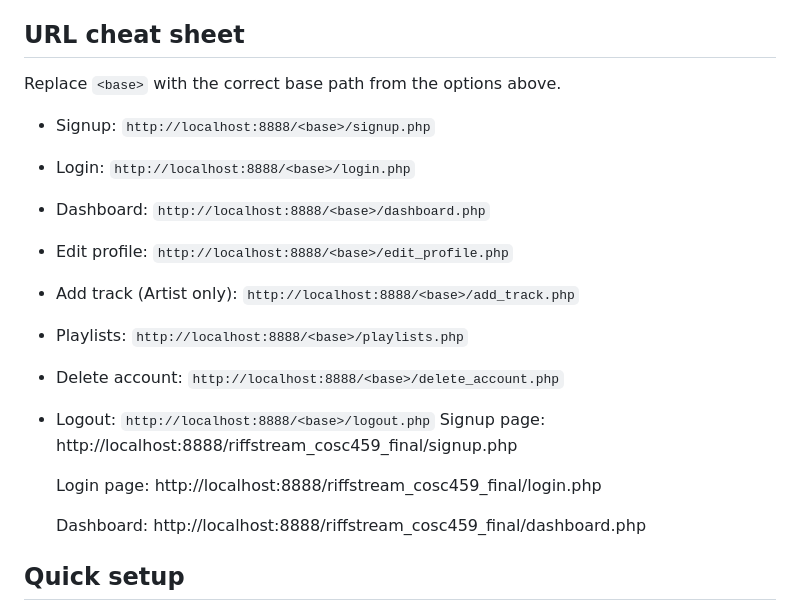
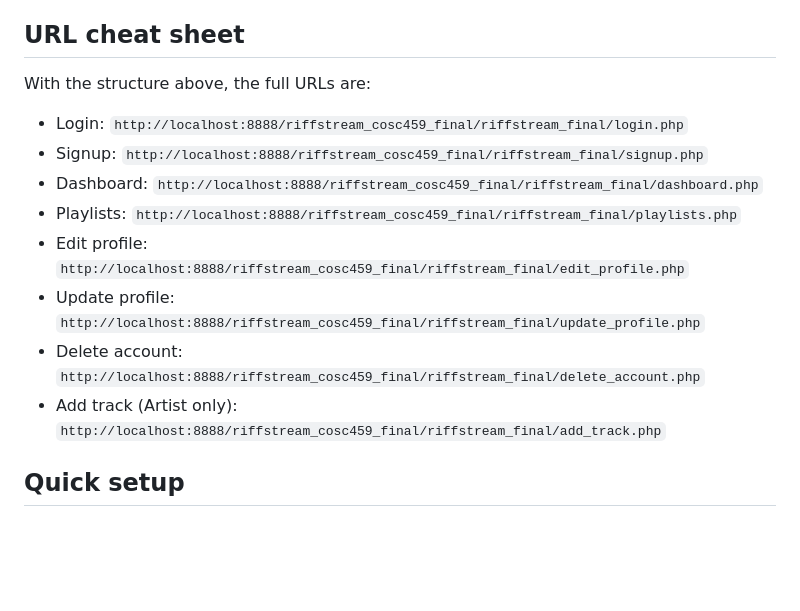
Before and after one commit to yelofoot/riffstream_cosc459_final, a Markdown page: README.md, the part around the change printed below. Drawn GitHub-style; blank space fills up the shorter version.

```diff
--- a/README.md
+++ b/README.md
@@ -72,24 +55,14 @@ If the URL path does not match the folder name you copied into `htdocs`, MAMP wi
 
 ## URL cheat sheet
-Replace `<base>` with the correct base path from the options above.
-
-- Signup: `http://localhost:8888/<base>/signup.php`
-- Login: `http://localhost:8888/<base>/login.php`
-- Dashboard: `http://localhost:8888/<base>/dashboard.php`
-- Edit profile: `http://localhost:8888/<base>/edit_profile.php`
-- Add track (Artist only): `http://localhost:8888/<base>/add_track.php`
-- Playlists: `http://localhost:8888/<base>/playlists.php`
-- Delete account: `http://localhost:8888/<base>/delete_account.php`
-- Logout: `http://localhost:8888/<base>/logout.php`
-  Signup page:
-  http://localhost:8888/riffstream_cosc459_final/signup.php
-
-  Login page:
-  http://localhost:8888/riffstream_cosc459_final/login.php
-
-  Dashboard:
-  http://localhost:8888/riffstream_cosc459_final/dashboard.php
-
+With the structure above, the full URLs are:
+- Login: `http://localhost:8888/riffstream_cosc459_final/riffstream_final/login.php`
+- Signup: `http://localhost:8888/riffstream_cosc459_final/riffstream_final/signup.php`
+- Dashboard: `http://localhost:8888/riffstream_cosc459_final/riffstream_final/dashboard.php`
+- Playlists: `http://localhost:8888/riffstream_cosc459_final/riffstream_final/playlists.php`
+- Edit profile: `http://localhost:8888/riffstream_cosc459_final/riffstream_final/edit_profile.php`
+- Update profile: `http://localhost:8888/riffstream_cosc459_final/riffstream_final/update_profile.php`
+- Delete account: `http://localhost:8888/riffstream_cosc459_final/riffstream_final/delete_account.php`
+- Add track (Artist only): `http://localhost:8888/riffstream_cosc459_final/riffstream_final/add_track.php`
 
 ## Quick setup
 1. Place the project in MAMP using one of the options above.
```
Also changed, not shown: other parts of README.md (+19 -36 lines).
